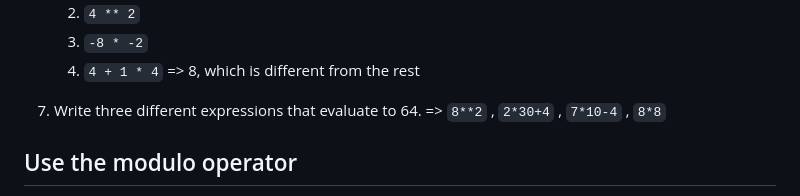
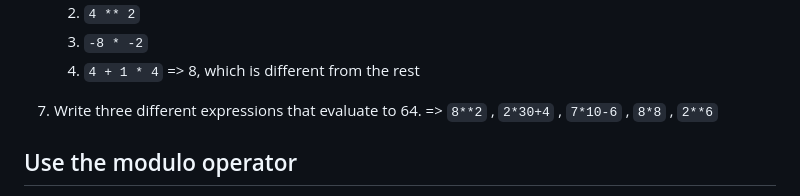
Before and after one commit to EmilieSJKL612/practiceU1B8_JS-intro, a Markdown page: README.md, the part around the change. Drawn GitHub-style.

```diff
--- a/README.md
+++ b/README.md
@@ -33,7 +33,7 @@
    3. `-8 * -2`
    4. `4 + 1 * 4` => 8, which is different from the rest
 7. Write three different expressions that evaluate to 64.
-=> `8**2` , `2*30+4` , `7*10-4` , `8*8`
+=> `8**2` , `2*30+4` , `7*10-6` , `8*8` , `2**6`
 
 ## Use the modulo operator
 
```
